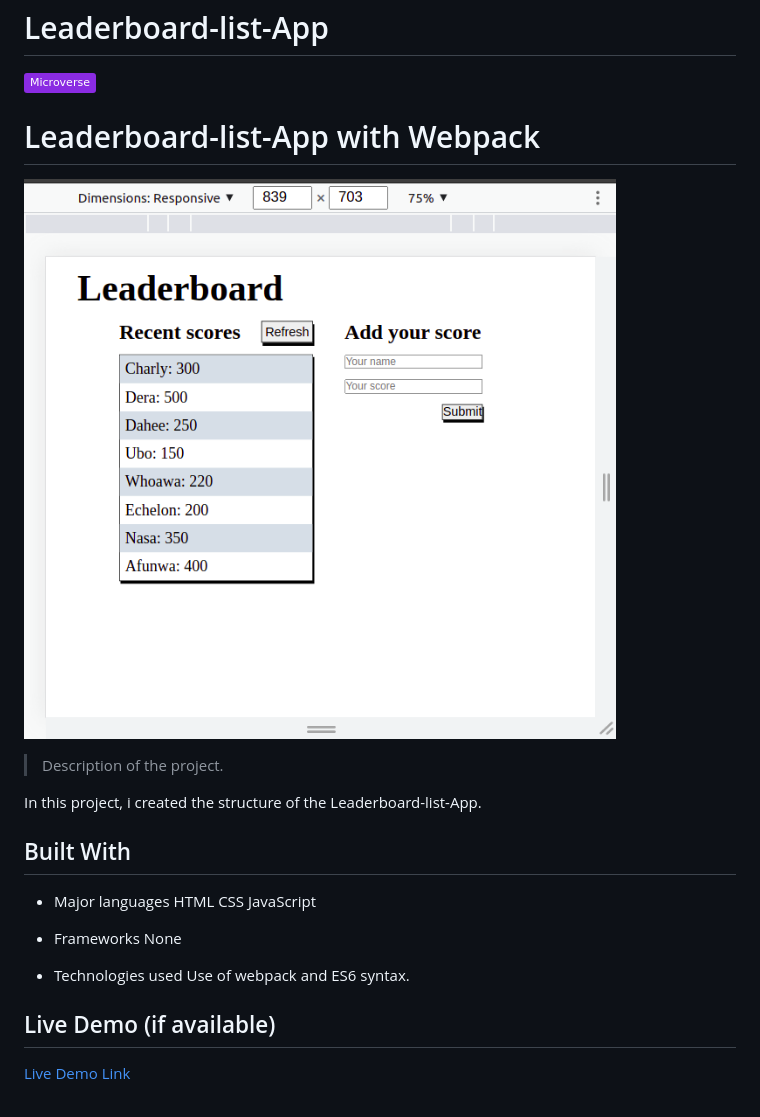
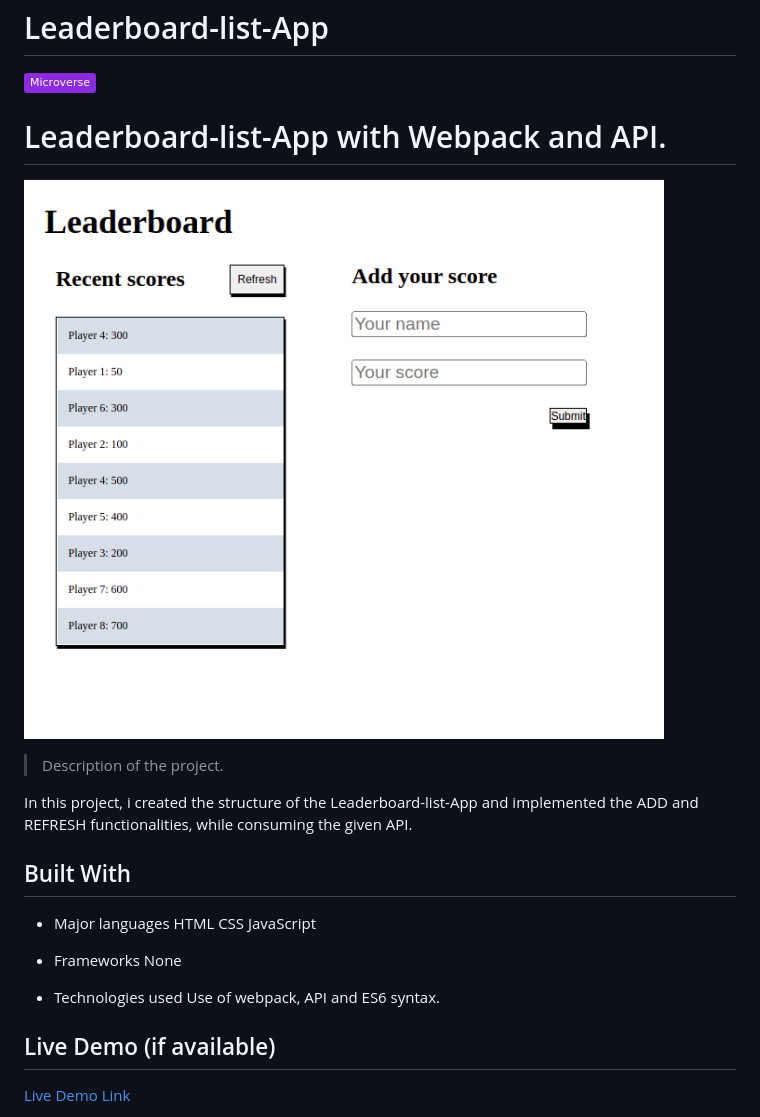
Before and after one commit to charlyeneh/Leaderboard-list-App, a Markdown page: README.md, the part around the change. GitHub-like rendering; pictures changed too: src/leaderBoard1.png (added); badges without logos.

```diff
--- a/README.md
+++ b/README.md
@@ -1,13 +1,13 @@
 # Leaderboard-list-App
 ![](https://img.shields.io/badge/Microverse-blueviolet)
 
-# Leaderboard-list-App with Webpack
+# Leaderboard-list-App with Webpack and API.
 
-![screenshot](./src/image1.png)
+![screenshot](./src/leaderBoard1.png)
 
 > Description of the project.
 
-In this project, i created the structure of the Leaderboard-list-App.
+In this project, i created the structure of the Leaderboard-list-App and implemented the ADD and REFRESH functionalities, while consuming the given API.
 
 
 ## Built With
@@ -21,7 +21,7 @@ In this project, i created the structure of the Leaderboard-list-App.
   None
 
 - Technologies used
-  Use of webpack and ES6 syntax.
+  Use of webpack, API and ES6 syntax.
 
 ## Live Demo (if available)
 
```
